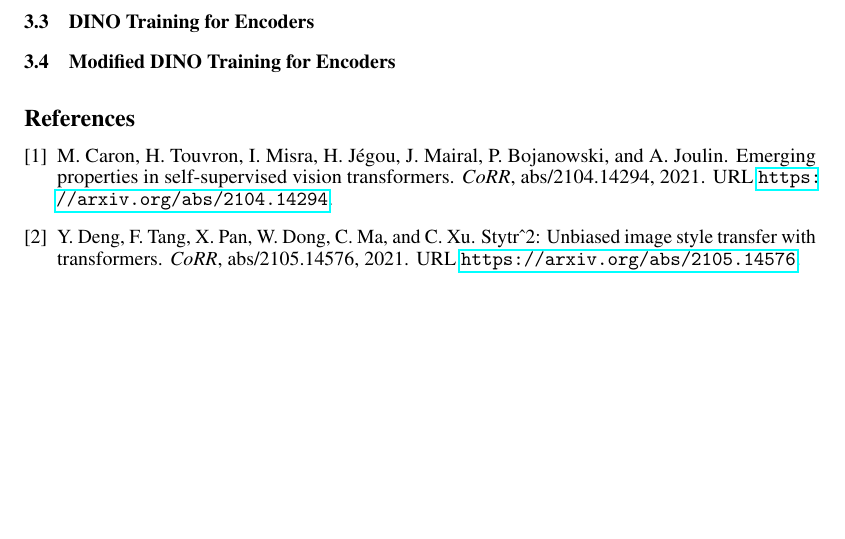
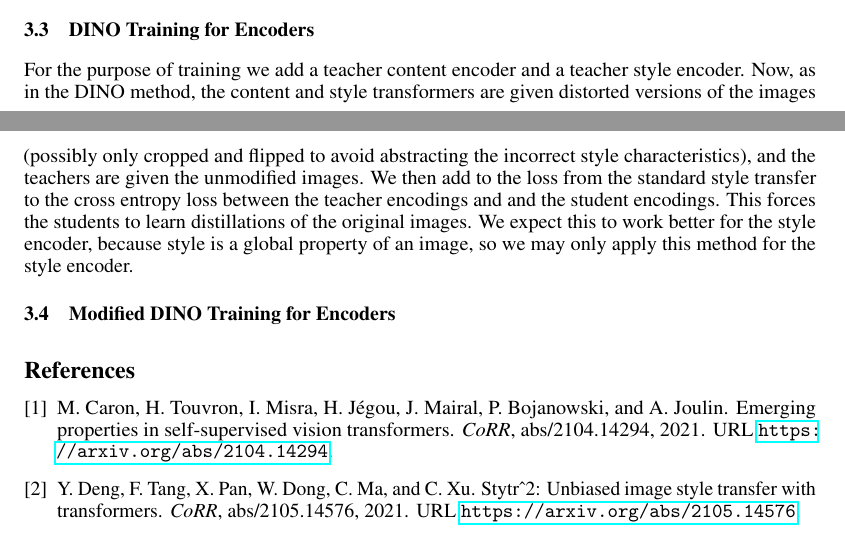
Before and after one commit to SachaGoldman/CSC413-Project, a LaTeX paper (Proposal.tex): part of page 2 of 2 before the commit and two parts of pages 1 and 2 of 2 after it, the two joined at a grey line, cut so that both start at the same text, the shorter picture padded with empty space. Compiled offline with pdfLaTeX.

Commit message:
method 3 proposal

```diff
--- a/Proposal.tex
+++ b/Proposal.tex
@@ -67,7 +67,7 @@ We use a transformer trained by DINO as the initial weights for the content enco
 
 \subsection{DINO Training for Encoders}
 
-
+For the purpose of training we add a teacher content encoder and a teacher style encoder. Now, as in the DINO method, the content and style transformers are given distorted versions of the images (possibly only cropped and flipped to avoid abstracting the incorrect style characteristics), and the teachers are given the unmodified images. We then add to the loss from the standard style transfer to the cross entropy loss between the teacher encodings and and the student encodings. This forces the students to learn distillations of the original images. We expect this to work better for the style encoder, because style is a global property of an image, so we may only apply this method for the style encoder.
 
 \subsection{Modified DINO Training for Encoders}
 
```
